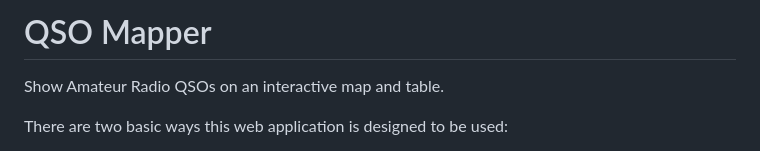
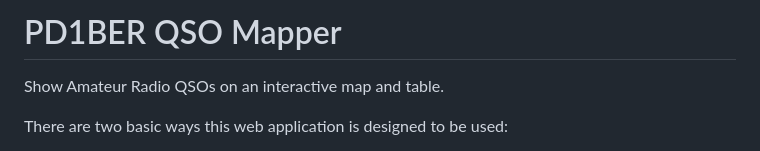
Before and after one commit to Berry-PD1BER/PD1BER-QSO-Mapper, a Markdown page: README.md, the part around the change. Drawn GitHub-style.

```diff
--- a/README.md
+++ b/README.md
@@ -1,4 +1,4 @@
-# QSO Mapper
+# PD1BER QSO Mapper
 
 Show Amateur Radio QSOs on an interactive map and table.
 
```
